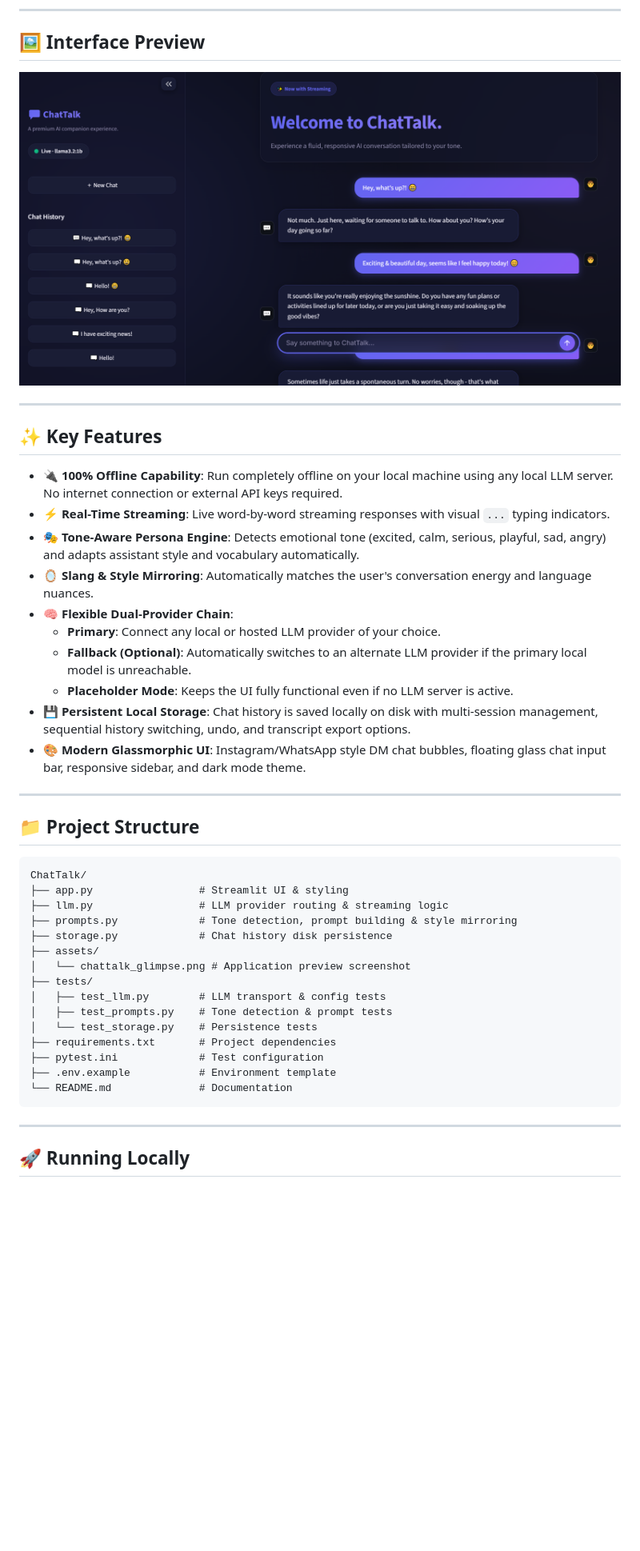
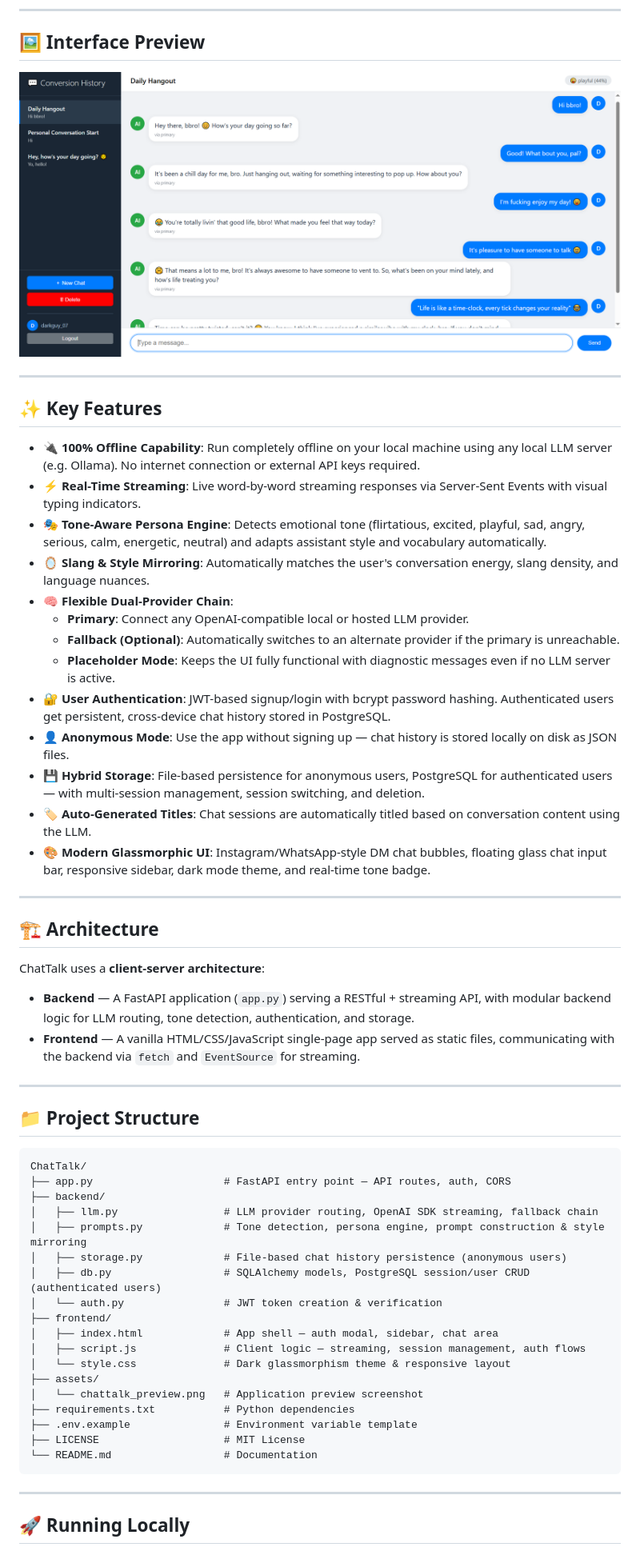
Before and after one commit to Prat-2005/ChatTalk-LLM-Project, a Markdown page: README.md, the part around one of its changes. Shown at 80% size. GitHub-like rendering; pictures changed too: assets/chattalk_preview.png (deleted), ss/snap.png (added); blank space fills up the shorter version.

Commit message:
Major Updation: Add UI, folder structure, User Authentication

````diff
--- a/README.md
+++ b/README.md
@@ -6,22 +6,34 @@ ChatTalk is a vibrant, interactive AI chat application designed to run **100% of
 
 ## 🖼️ Interface Preview
 
-![ChatTalk Interface Preview](assets/chattalk_preview.png)
+![ChatTalk Interface Preview](ss/snap.png)
 
 ---
 
 ## ✨ Key Features
 
-- 🔌 **100% Offline Capability**: Run completely offline on your local machine using any local LLM server. No internet connection or external API keys required.
-- ⚡ **Real-Time Streaming**: Live word-by-word streaming responses with visual `...` typing indicators.
-- 🎭 **Tone-Aware Persona Engine**: Detects emotional tone (excited, calm, serious, playful, sad, angry) and adapts assistant style and vocabulary automatically.
-- 🪞 **Slang & Style Mirroring**: Automatically matches the user's conversation energy and language nuances.
+- 🔌 **100% Offline Capability**: Run completely offline on your local machine using any local LLM server (e.g. Ollama). No internet connection or external API keys required.
+- ⚡ **Real-Time Streaming**: Live word-by-word streaming responses via Server-Sent Events with visual typing indicators.
+- 🎭 **Tone-Aware Persona Engine**: Detects emotional tone (flirtatious, excited, playful, sad, angry, serious, calm, energetic, neutral) and adapts assistant style and vocabulary automatically.
+- 🪞 **Slang & Style Mirroring**: Automatically matches the user's conversation energy, slang density, and language nuances.
 - 🧠 **Flexible Dual-Provider Chain**:
-  - **Primary**: Connect any local or hosted LLM provider of your choice.
-  - **Fallback (Optional)**: Automatically switches to an alternate LLM provider if the primary local model is unreachable.
-  - **Placeholder Mode**: Keeps the UI fully functional even if no LLM server is active.
-- 💾 **Persistent Local Storage**: Chat history is saved locally on disk with multi-session management, sequential history switching, undo, and transcript export options.
-- 🎨 **Modern Glassmorphic UI**: Instagram/WhatsApp style DM chat bubbles, floating glass chat input bar, responsive sidebar, and dark mode theme.
+  - **Primary**: Connect any OpenAI-compatible local or hosted LLM provider.
+  - **Fallback (Optional)**: Automatically switches to an alternate provider if the primary is unreachable.
+  - **Placeholder Mode**: Keeps the UI fully functional with diagnostic messages even if no LLM server is active.
+- 🔐 **User Authentication**: JWT-based signup/login with bcrypt password hashing. Authenticated users get persistent, cross-device chat history stored in PostgreSQL.
+- 👤 **Anonymous Mode**: Use the app without signing up — chat history is stored locally on disk as JSON files.
+- 💾 **Hybrid Storage**: File-based persistence for anonymous users, PostgreSQL for authenticated users — with multi-session management, session switching, and deletion.
+- 🏷️ **Auto-Generated Titles**: Chat sessions are automatically titled based on conversation content using the LLM.
+- 🎨 **Modern Glassmorphic UI**: Instagram/WhatsApp-style DM chat bubbles, floating glass chat input bar, responsive sidebar, dark mode theme, and real-time tone badge.
+
+---
+
+## 🏗️ Architecture
+
+ChatTalk uses a **client-server architecture**:
+
+- **Backend** — A FastAPI application (`app.py`) serving a RESTful + streaming API, with modular backend logic for LLM routing, tone detection, authentication, and storage.
+- **Frontend** — A vanilla HTML/CSS/JavaScript single-page app served as static files, communicating with the backend via `fetch` and `EventSource` for streaming.
 
 ---
 
@@ -29,20 +41,23 @@ ChatTalk is a vibrant, interactive AI chat application designed to run **100% of
 
 ```
 ChatTalk/
-├── app.py                 # Streamlit UI & styling
-├── llm.py                 # LLM provider routing & streaming logic
-├── prompts.py             # Tone detection, prompt building & style mirroring
-├── storage.py             # Chat history disk persistence
+├── app.py                     # FastAPI entry point — API routes, auth, CORS
+├── backend/
+│   ├── llm.py                 # LLM provider routing, OpenAI SDK streaming, fallback chain
+│   ├── prompts.py             # Tone detection, persona engine, prompt construction & style mirroring
+│   ├── storage.py             # File-based chat history persistence (anonymous users)
+│   ├── db.py                  # SQLAlchemy models, PostgreSQL session/user CRUD (authenticated users)
+│   └── auth.py                # JWT token creation & verification
+├── frontend/
+│   ├── index.html             # App shell — auth modal, sidebar, chat area
+│   ├── script.js              # Client logic — streaming, session management, auth flows
+│   └── style.css              # Dark glassmorphism theme & responsive layout
 ├── assets/
-│   └── chattalk_glimpse.png # Application preview screenshot
-├── tests/
-│   ├── test_llm.py        # LLM transport & config tests
-│   ├── test_prompts.py    # Tone detection & prompt tests
-│   └── test_storage.py    # Persistence tests
-├── requirements.txt       # Project dependencies
-├── pytest.ini             # Test configuration
-├── .env.example           # Environment template
-└── README.md              # Documentation
+│   └── chattalk_preview.png   # Application preview screenshot
+├── requirements.txt           # Python dependencies
+├── .env.example               # Environment variable template
+├── LICENSE                    # MIT License
+└── README.md                  # Documentation
 ```
 
 ---
````
Also changed, not shown: other parts of README.md (+79 -18 lines), PROMPT.md (deleted, +0 -95 lines), 18 other files.
